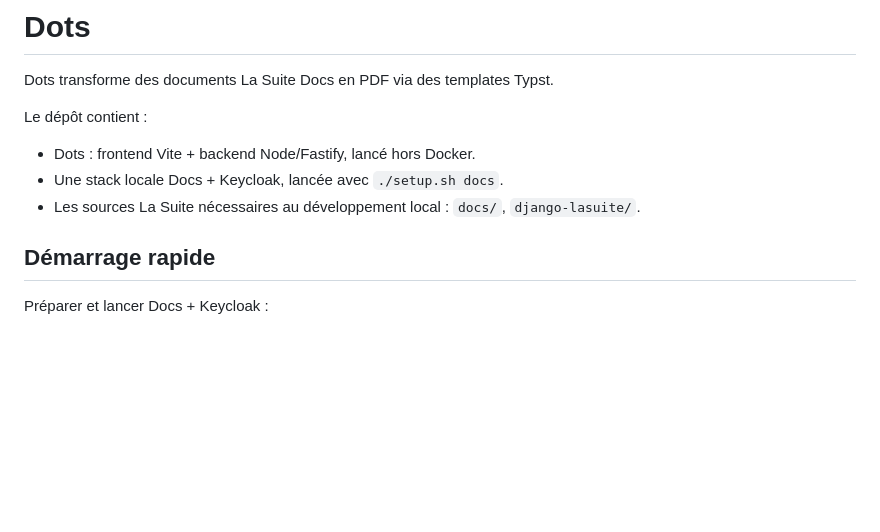
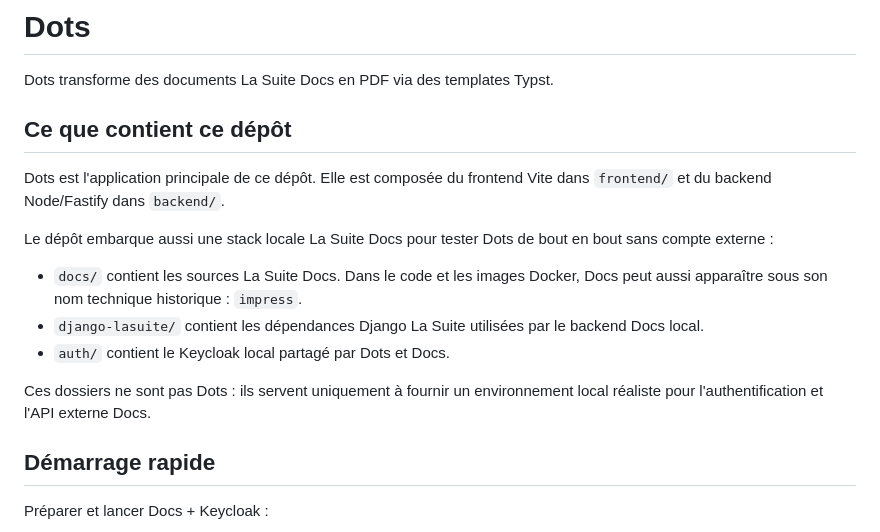
Before and after one commit to Olkanaut/doc-to-pdf, a Markdown page: README.md, the part around the change. GitHub-like rendering; blank space fills up the shorter version.

Commit message:
docs: clarify Dots local dependencies

```diff
--- a/README.md
+++ b/README.md
@@ -2,11 +2,17 @@
 
 Dots transforme des documents La Suite Docs en PDF via des templates Typst.
 
-Le dépôt contient :
+## Ce que contient ce dépôt
 
-- Dots : frontend Vite + backend Node/Fastify, lancé hors Docker.
-- Une stack locale Docs + Keycloak, lancée avec `./setup.sh docs`.
-- Les sources La Suite nécessaires au développement local : `docs/`, `django-lasuite/`.
+Dots est l'application principale de ce dépôt. Elle est composée du frontend Vite dans `frontend/` et du backend Node/Fastify dans `backend/`.
+
+Le dépôt embarque aussi une stack locale La Suite Docs pour tester Dots de bout en bout sans compte externe :
+
+- `docs/` contient les sources La Suite Docs. Dans le code et les images Docker, Docs peut aussi apparaître sous son nom technique historique : `impress`.
+- `django-lasuite/` contient les dépendances Django La Suite utilisées par le backend Docs local.
+- `auth/` contient le Keycloak local partagé par Dots et Docs.
+
+Ces dossiers ne sont pas Dots : ils servent uniquement à fournir un environnement local réaliste pour l'authentification et l'API externe Docs.
 
 ## Démarrage rapide
 
```
